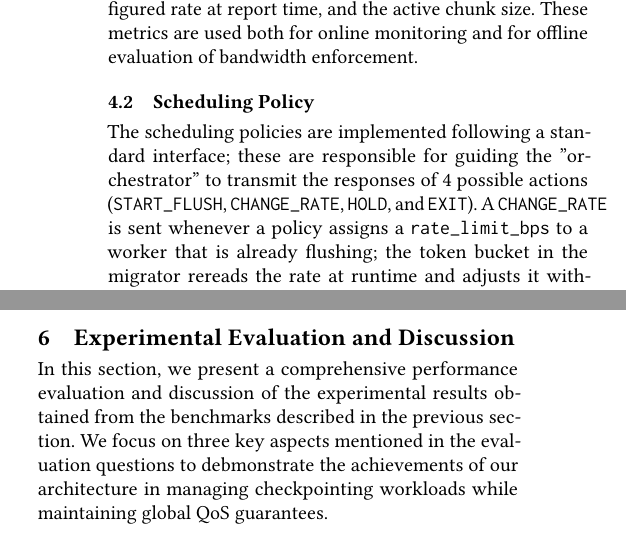
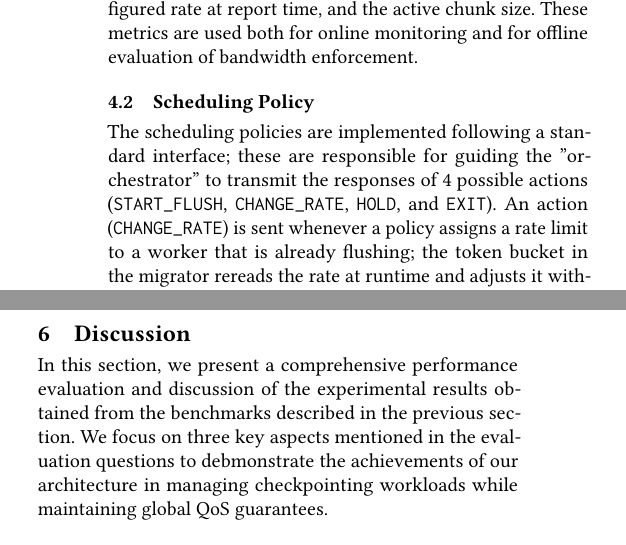
Before and after one commit to zeeesoares/ca_project, a LaTeX paper (docs/report/main.tex): two parts of the columns of pages 5 and 8 of 12, joined at a grey line, cut so that both start at the same text. Compiled offline with pdfLaTeX.

Commit message:
report: texttt and rename Discussion section

```diff
--- a/docs/report/main.tex
+++ b/docs/report/main.tex
@@ -344,7 +344,7 @@ bandwidth enforcement.
 
 \subsection{Scheduling Policy}
 
-The scheduling policies are implemented following a standard interface; these are responsible for guiding the ''orchestrator'' to transmit the responses of 4 possible actions (\texttt{START\_FLUSH}, \texttt{CHANGE\_RATE}, \texttt{HOLD}, and \texttt{EXIT}). A \texttt{CHANGE\_RATE} is sent whenever a policy assigns a \texttt{rate\_limit\_bps} to a worker that is already flushing; the token bucket in the migrator rereads the rate at runtime and adjusts it without needing a restart. This allows the policies to be chosen via a command-line flag, providing greater versatility during testing.
+The scheduling policies are implemented following a standard interface; these are responsible for guiding the ''orchestrator'' to transmit the responses of 4 possible actions (\texttt{START\_FLUSH}, \texttt{CHANGE\_RATE}, \texttt{HOLD}, and \texttt{EXIT}). An action (\texttt{CHANGE\_RATE}) is sent whenever a policy assigns a rate limit to a worker that is already flushing; the token bucket in the migrator rereads the rate at runtime and adjusts it without needing a restart. This allows the policies to be chosen via a command-line flag, providing greater versatility during testing.
 A worker is considered active whenever the \texttt{checkpoint\_size} in the last heartbeat is greater than 0. Policies that take activity into account send a \texttt{HOLD} message to currently inactive workers, and the bandwidth is only distributed among active workers.
 
 The state of each worker, maintained in the orchestrator's \texttt{ClusterState} and updated at every heartbeat, is represented by the \texttt{WorkerState} structure. Table~\ref{tab:worker-state} summarizes its fields, indicating the origin of each one and the policies that consume them.
@@ -615,7 +615,7 @@ on local-node behavior.
     \label{fig:token_bucket_pfs_overhead}
 \end{figure}
 
-\section{Experimental Evaluation and Discussion}
+\section{Discussion}
 \label{sec:evaluation}
 
 In this section, we present a comprehensive performance evaluation and discussion of the experimental results obtained from the benchmarks
```
Also changed, not shown: docs/report/output/main.pdf, docs/report/main.tex (2 more changed lines).
